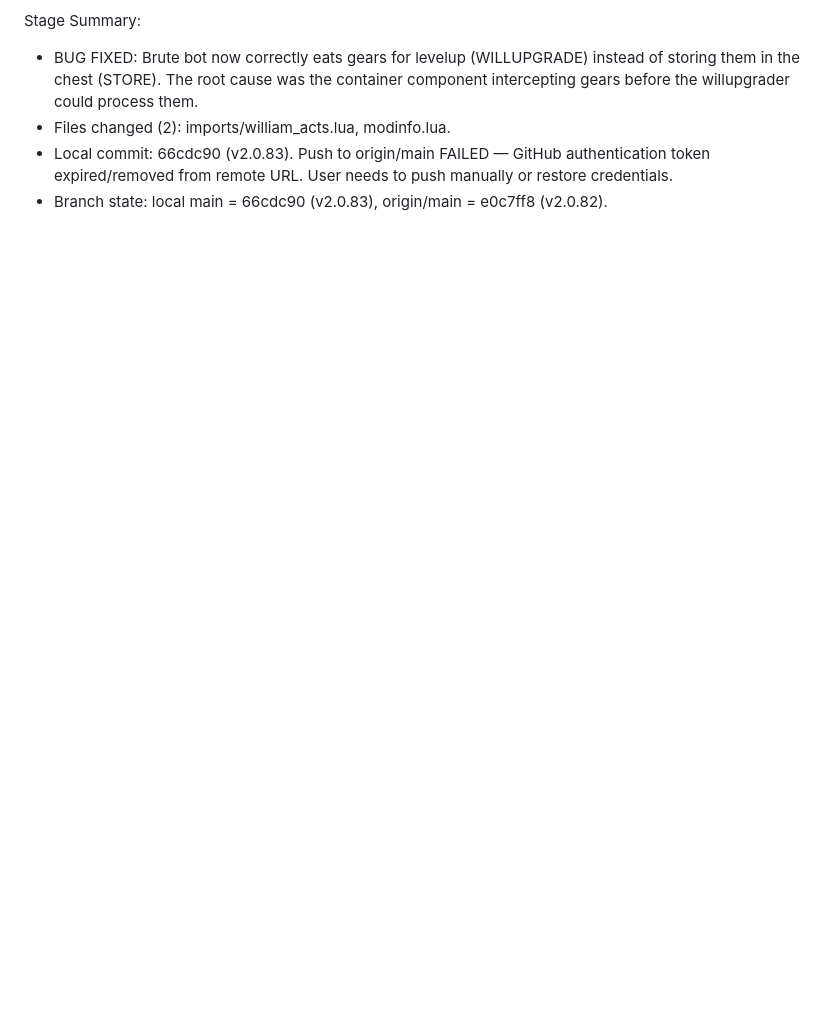
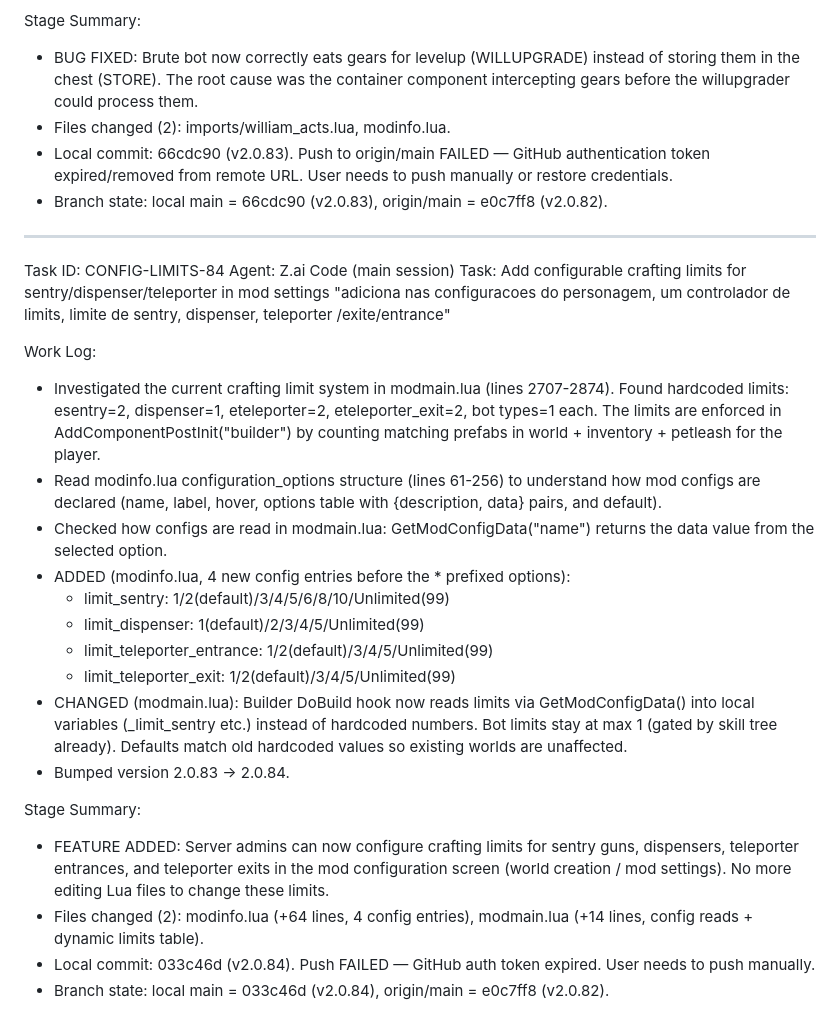
Before and after one commit to HIKESS/WagstaffMod, a Markdown page: worklog.md, the part around the change. Drawn GitHub-style; blank space fills up the shorter version.

Commit message:
cfdf7e10-efc3-4a90-95eb-466eb830cb03

```diff
--- a/worklog.md
+++ b/worklog.md
@@ -790,3 +790,43 @@ Stage Summary:
   authentication token expired/removed from remote URL. User needs to
   push manually or restore credentials.
 - Branch state: local main = 66cdc90 (v2.0.83), origin/main = e0c7ff8 (v2.0.82).
+
+
+---
+Task ID: CONFIG-LIMITS-84
+Agent: Z.ai Code (main session)
+Task: Add configurable crafting limits for sentry/dispenser/teleporter in mod settings
+  "adiciona nas configuracoes do personagem, um controlador de limits,
+   limite de sentry, dispenser, teleporter /exite/entrance"
+
+Work Log:
+- Investigated the current crafting limit system in modmain.lua (lines 2707-2874).
+  Found hardcoded limits: esentry=2, dispenser=1, eteleporter=2, eteleporter_exit=2,
+  bot types=1 each. The limits are enforced in AddComponentPostInit("builder")
+  by counting matching prefabs in world + inventory + petleash for the player.
+- Read modinfo.lua configuration_options structure (lines 61-256) to understand
+  how mod configs are declared (name, label, hover, options table with
+  {description, data} pairs, and default).
+- Checked how configs are read in modmain.lua: GetModConfigData("name") returns
+  the data value from the selected option.
+- ADDED (modinfo.lua, 4 new config entries before the * prefixed options):
+  * limit_sentry: 1/2(default)/3/4/5/6/8/10/Unlimited(99)
+  * limit_dispenser: 1(default)/2/3/4/5/Unlimited(99)
+  * limit_teleporter_entrance: 1/2(default)/3/4/5/Unlimited(99)
+  * limit_teleporter_exit: 1/2(default)/3/4/5/Unlimited(99)
+- CHANGED (modmain.lua): Builder DoBuild hook now reads limits via
+  GetModConfigData() into local variables (_limit_sentry etc.) instead of
+  hardcoded numbers. Bot limits stay at max 1 (gated by skill tree already).
+  Defaults match old hardcoded values so existing worlds are unaffected.
+- Bumped version 2.0.83 -> 2.0.84.
+
+Stage Summary:
+- FEATURE ADDED: Server admins can now configure crafting limits for sentry
+  guns, dispensers, teleporter entrances, and teleporter exits in the mod
+  configuration screen (world creation / mod settings). No more editing Lua
+  files to change these limits.
+- Files changed (2): modinfo.lua (+64 lines, 4 config entries), modmain.lua
+  (+14 lines, config reads + dynamic limits table).
+- Local commit: 033c46d (v2.0.84). Push FAILED — GitHub auth token expired.
+  User needs to push manually.
+- Branch state: local main = 033c46d (v2.0.84), origin/main = e0c7ff8 (v2.0.82).
```
